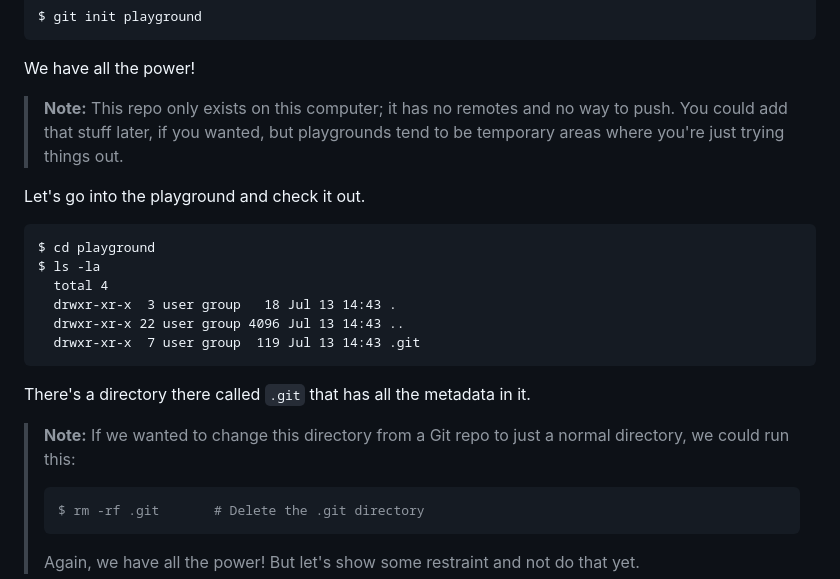
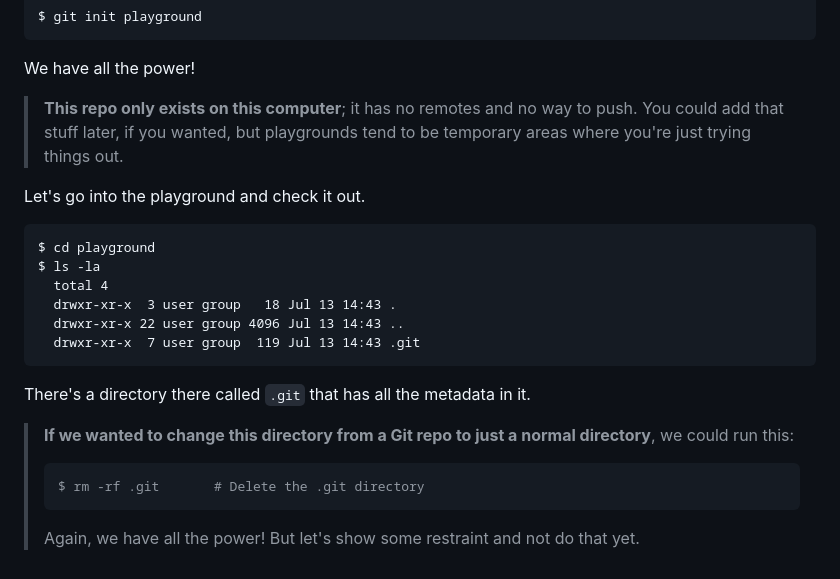
Before and after one commit to beejjorgensen/bggit, a Markdown page: src/bggit_part_A005_playground.md, the part around the change. Drawn GitHub-style.

Commit message:
normalize sidebar bolding

````diff
--- a/src/bggit_part_A005_playground.md
+++ b/src/bggit_part_A005_playground.md
@@ -39,8 +39,8 @@ $ git init playground
 
 We have all the power!
 
-> **Note:** This repo only exists on this computer; it has no remotes
-> and no way to push. You could add that stuff later, if you wanted, but
+> **This repo only exists on this computer**; it has no remotes and no
+> way to push. You could add that stuff later, if you wanted, but
 > playgrounds tend to be temporary areas where you're just trying things
 > out.
 
@@ -57,8 +57,8 @@ $ ls -la
 
 There's a directory there called `.git` that has all the metadata in it.
 
-> **Note:** If we wanted to change this directory from a Git repo to
-> just a normal directory, we could run this:
+> **If we wanted to change this directory from a Git repo to
+> just a normal directory**, we could run this:
 >
 > ``` {.default}
 > $ rm -rf .git       # Delete the .git directory
````
